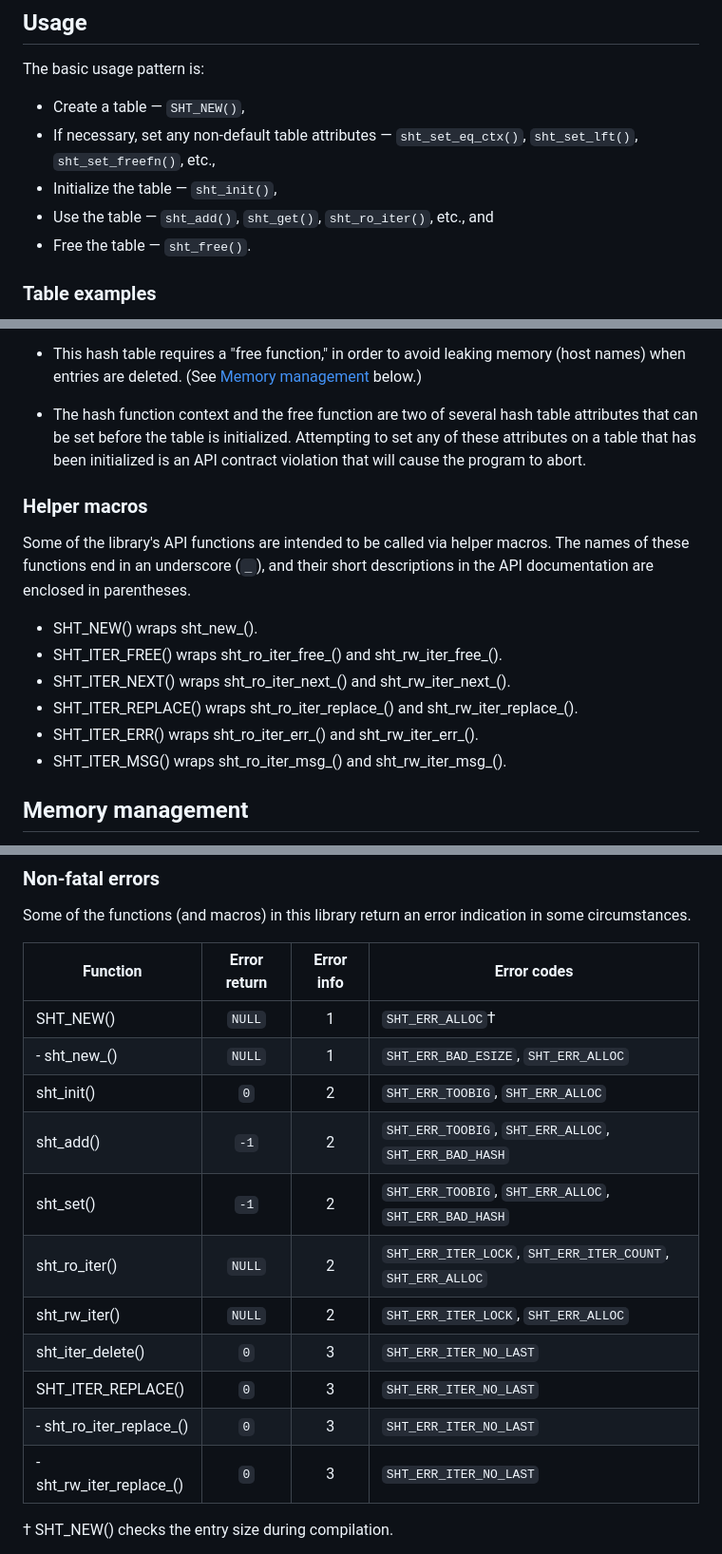
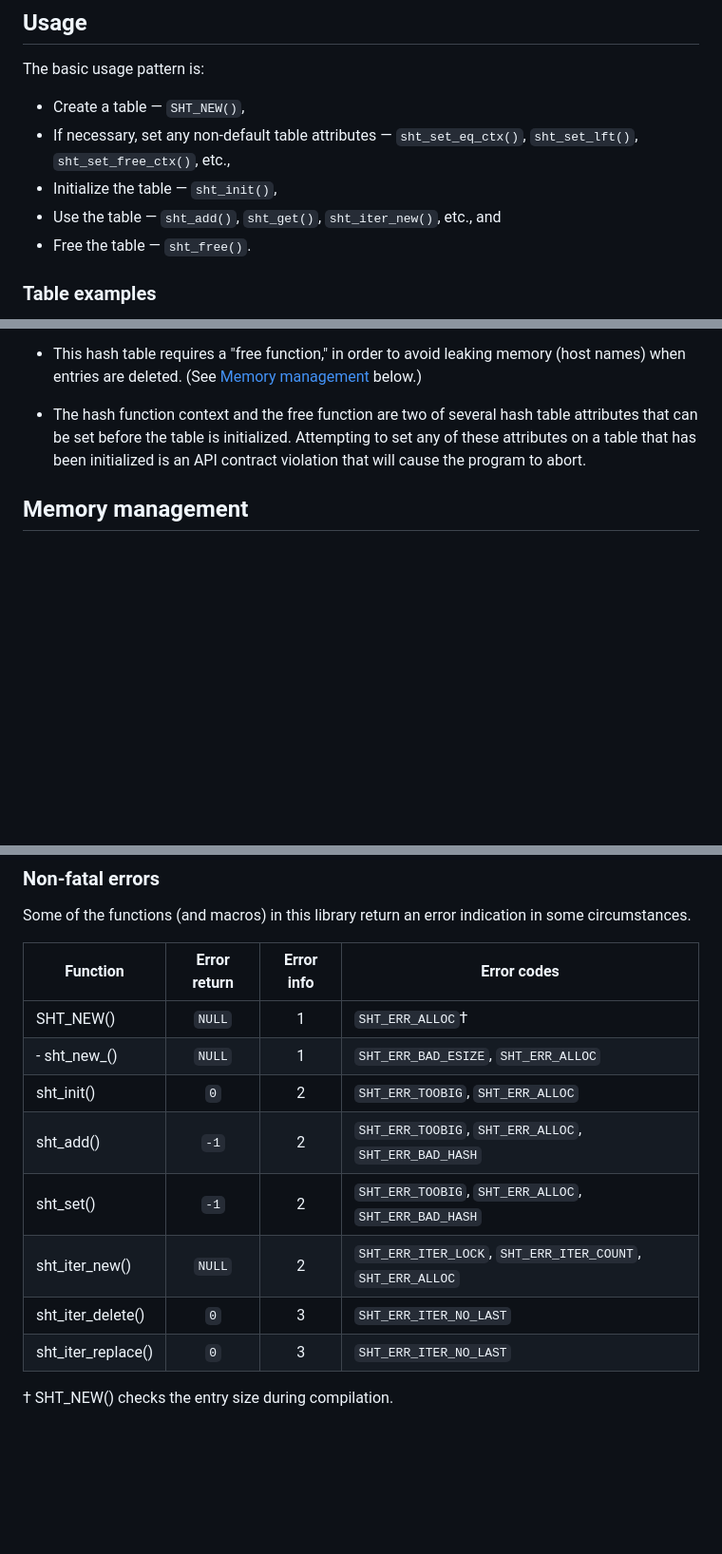
Before and after one commit to ipilcher/sht, a Markdown page: docs/overview.md, 3 parts joined by grey strips. Shown: that part at 95% size. Drawn GitHub-style; blank space fills up the shorter version.

Commit message:
Update overview for iterator API changes.

```diff
--- a/docs/overview.md
+++ b/docs/overview.md
@@ -52,9 +52,9 @@ The basic usage pattern is:
 
 * Create a table &mdash; `SHT_NEW()`,
 * If necessary, set any non-default table attributes &mdash; `sht_set_eq_ctx()`,
-  `sht_set_lft()`, `sht_set_freefn()`, etc.,
+  `sht_set_lft()`, `sht_set_free_ctx()`, etc.,
 * Initialize the table &mdash; `sht_init()`,
-* Use the table &mdash; `sht_add()`, `sht_get()`, `sht_ro_iter()`, etc., and
+* Use the table &mdash; `sht_add()`, `sht_get()`, `sht_iter_new()`, etc., and
 * Free the table &mdash; `sht_free()`.
 
 ### Table examples
@@ -183,19 +183,6 @@ Note:
   any of these attributes on a table that has been initialized is an API
   contract violation that will cause the program to abort.
 
-### Helper macros
-
-Some of the library's API functions are intended to be called via helper macros.
-The names of these functions end in an underscore (`_`), and their short
-descriptions in the API documentation are enclosed in parentheses.
-
-* SHT_NEW() wraps sht_new_().
-* SHT_ITER_FREE() wraps sht_ro_iter_free_() and sht_rw_iter_free_().
-* SHT_ITER_NEXT() wraps sht_ro_iter_next_() and sht_rw_iter_next_().
-* SHT_ITER_REPLACE() wraps sht_ro_iter_replace_() and sht_rw_iter_replace_().
-* SHT_ITER_ERR() wraps sht_ro_iter_err_() and sht_rw_iter_err_().
-* SHT_ITER_MSG() wraps sht_ro_iter_msg_() and sht_rw_iter_msg_().
-
 ## Memory management
 
 Table entries may contain pointers to other objects.  (See `dict_entry.hostname`
@@ -261,17 +248,14 @@ some circumstances.
 
 |Function |Error return|Error info|Error codes                                               |
 |----------------------|:----:|:-:|----------------------------------------------------------|
-|SHT_NEW()               |`NULL`|1|`SHT_ERR_ALLOC`†                                          |
-|- sht_new_()            |`NULL`|1|`SHT_ERR_BAD_ESIZE`, `SHT_ERR_ALLOC`                      |
-|sht_init()              |  `0` |2|`SHT_ERR_TOOBIG`, `SHT_ERR_ALLOC`                         |
-|sht_add()               | `-1` |2|`SHT_ERR_TOOBIG`, `SHT_ERR_ALLOC`, `SHT_ERR_BAD_HASH`     |
-|sht_set()               | `-1` |2|`SHT_ERR_TOOBIG`, `SHT_ERR_ALLOC`, `SHT_ERR_BAD_HASH`     |
-|sht_ro_iter()           |`NULL`|2|`SHT_ERR_ITER_LOCK`, `SHT_ERR_ITER_COUNT`, `SHT_ERR_ALLOC`|
-|sht_rw_iter()           |`NULL`|2|`SHT_ERR_ITER_LOCK`, `SHT_ERR_ALLOC`                      |
-|sht_iter_delete()       |  `0` |3|`SHT_ERR_ITER_NO_LAST`                                    |
-|SHT_ITER_REPLACE()      |  `0` |3|`SHT_ERR_ITER_NO_LAST`                                    |
-|- sht_ro_iter_replace_()|  `0` |3|`SHT_ERR_ITER_NO_LAST`                                    |
-|- sht_rw_iter_replace_()|  `0` |3|`SHT_ERR_ITER_NO_LAST`                                    |
+|SHT_NEW()         |`NULL`|1|`SHT_ERR_ALLOC`†                                          |
+|- sht_new_()      |`NULL`|1|`SHT_ERR_BAD_ESIZE`, `SHT_ERR_ALLOC`                      |
+|sht_init()        |  `0` |2|`SHT_ERR_TOOBIG`, `SHT_ERR_ALLOC`                         |
+|sht_add()         | `-1` |2|`SHT_ERR_TOOBIG`, `SHT_ERR_ALLOC`, `SHT_ERR_BAD_HASH`     |
+|sht_set()         | `-1` |2|`SHT_ERR_TOOBIG`, `SHT_ERR_ALLOC`, `SHT_ERR_BAD_HASH`     |
+|sht_iter_new()    |`NULL`|2|`SHT_ERR_ITER_LOCK`, `SHT_ERR_ITER_COUNT`, `SHT_ERR_ALLOC`|
+|sht_iter_delete() |  `0` |3|`SHT_ERR_ITER_NO_LAST`                                    |
+|sht_iter_replace()|  `0` |3|`SHT_ERR_ITER_NO_LAST`                                    |
 
 † SHT_NEW() checks the entry size during compilation.
 
```
Also changed, not shown: other parts of docs/overview.md (+4 -3 lines).
